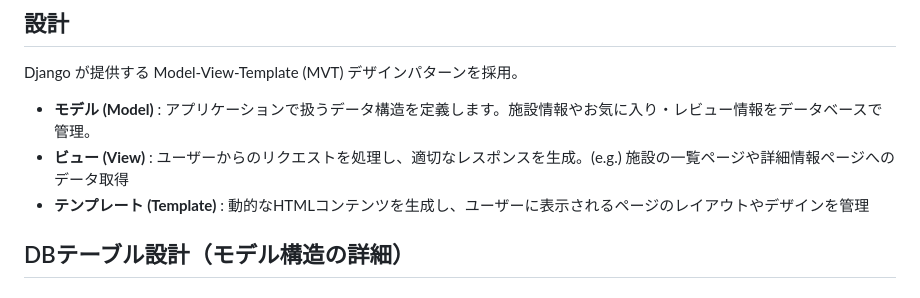
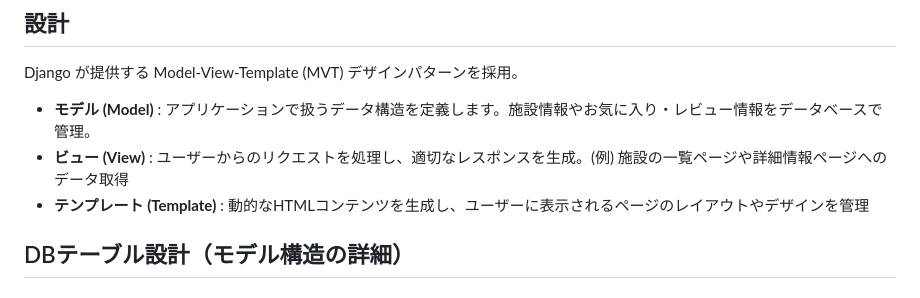
Before and after one commit to o1-mat/tokushima-sauna, a Markdown page: README.md, the part around the change. Rendered like a GitHub page.

```diff
--- a/README.md
+++ b/README.md
@@ -54,7 +54,7 @@ https://tokushima-sauna-d97c26d92e22.herokuapp.com/
 ## 設計
 Django が提供する Model-View-Template (MVT) デザインパターンを採用。
 - **モデル (Model)** : アプリケーションで扱うデータ構造を定義します。施設情報やお気に入り・レビュー情報をデータベースで管理。
-- **ビュー (View)** : ユーザーからのリクエストを処理し、適切なレスポンスを生成。(e.g.) 施設の一覧ページや詳細情報ページへのデータ取得
+- **ビュー (View)** : ユーザーからのリクエストを処理し、適切なレスポンスを生成。(例) 施設の一覧ページや詳細情報ページへのデータ取得
 - **テンプレート (Template)** : 動的なHTMLコンテンツを生成し、ユーザーに表示されるページのレイアウトやデザインを管理
 
 
```
